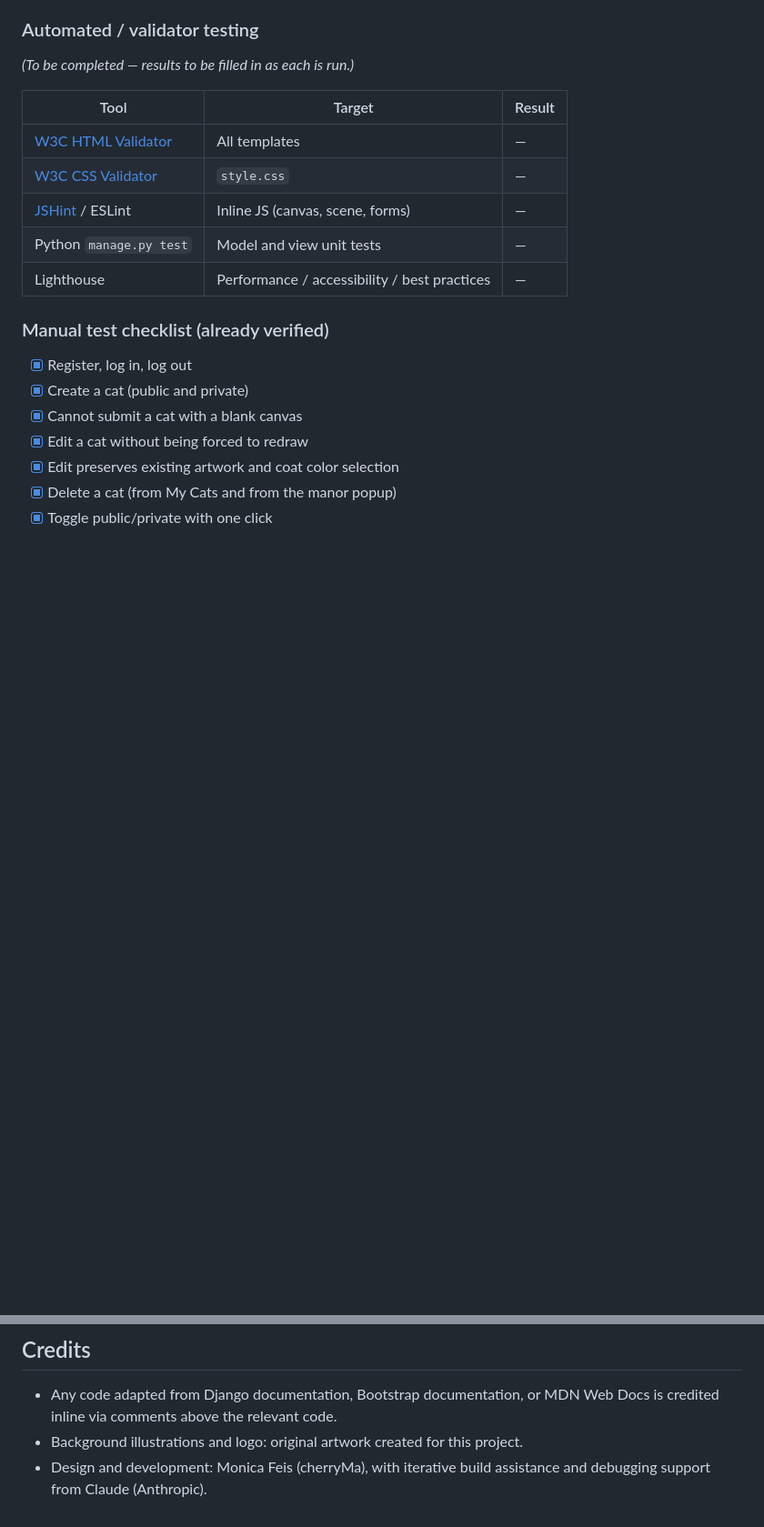
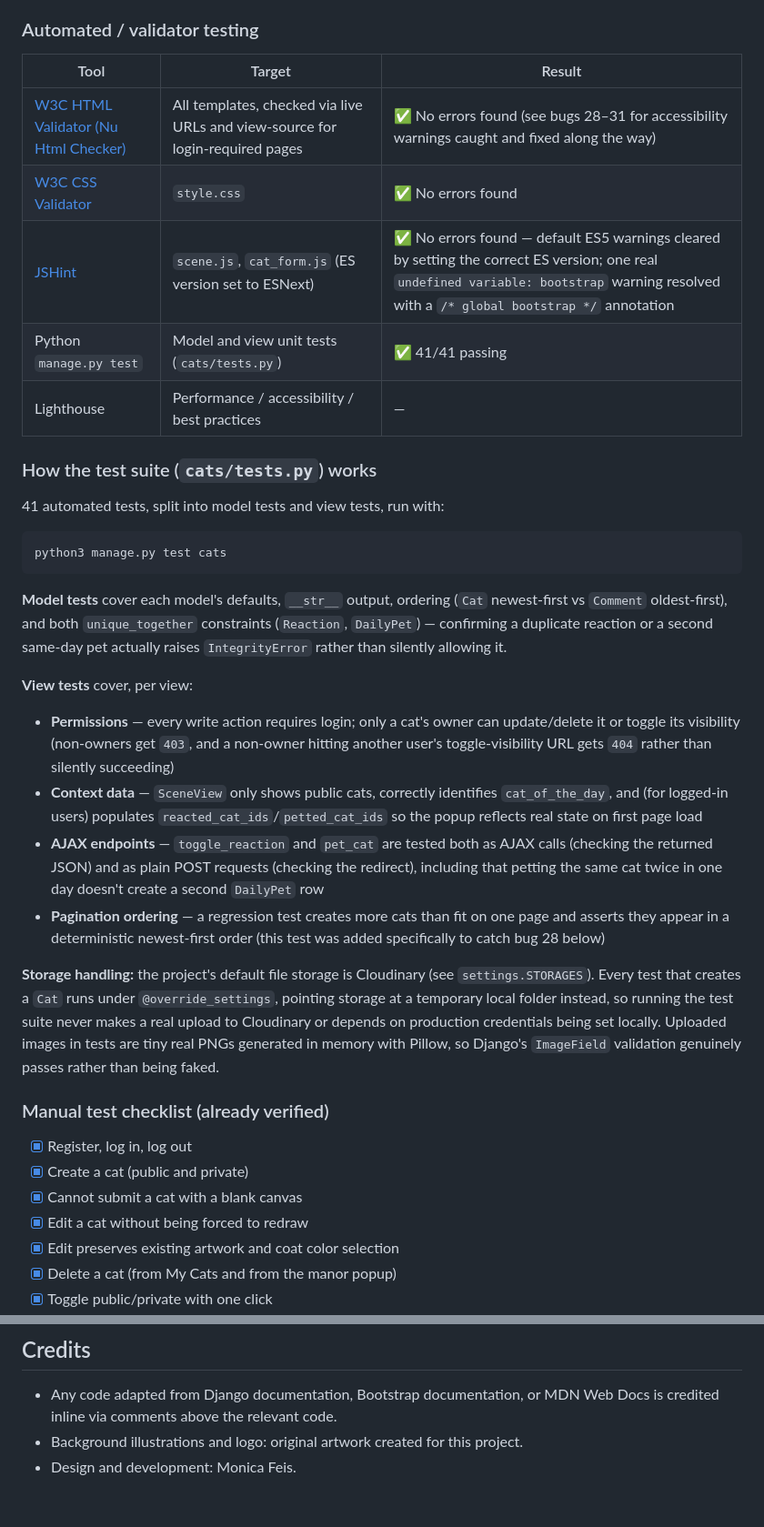
Before and after one commit to MonicaFeis/monicat-manor, a Markdown page: README.md, 2 parts joined by grey strips. Shown at 91% size. GitHub-like rendering; blank space fills up the shorter version.

Commit message:
Update README and setup.md

````diff
--- a/README.md
+++ b/README.md
@@ -311,15 +311,52 @@ for the specific issues this testing surfaced and how each was resolved.
 
 ### Automated / validator testing
 
-*(To be completed — results to be filled in as each is run.)*
-
 | Tool | Target | Result |
 |---|---|---|
-| [W3C HTML Validator](https://validator.w3.org/) | All templates | — |
-| [W3C CSS Validator](https://jigsaw.w3.org/css-validator/) | `style.css` | — |
-| [JSHint](https://jshint.com/) / ESLint | Inline JS (canvas, scene, forms) | — |
-| Python `manage.py test` | Model and view unit tests | — |
+| [W3C HTML Validator (Nu Html Checker)](https://validator.w3.org/) | All templates, checked via live URLs and view-source for login-required pages | ✅ No errors found (see bugs 28–31 for accessibility warnings caught and fixed along the way) |
+| [W3C CSS Validator](https://jigsaw.w3.org/css-validator/) | `style.css` | ✅ No errors found |
+| [JSHint](https://jshint.com/) | `scene.js`, `cat_form.js` (ES version set to ESNext) | ✅ No errors found — default ES5 warnings cleared by setting the correct ES version; one real `undefined variable: bootstrap` warning resolved with a `/* global bootstrap */` annotation |
+| Python `manage.py test` | Model and view unit tests (`cats/tests.py`) | ✅ 41/41 passing |
 | Lighthouse | Performance / accessibility / best practices | — |
+
+### How the test suite (`cats/tests.py`) works
+
+41 automated tests, split into model tests and view tests, run with:
+```
+python3 manage.py test cats
+```
+
+**Model tests** cover each model's defaults, `__str__` output, ordering
+(`Cat` newest-first vs `Comment` oldest-first), and both `unique_together`
+constraints (`Reaction`, `DailyPet`) — confirming a duplicate reaction or a
+second same-day pet actually raises `IntegrityError` rather than silently
+allowing it.
+
+**View tests** cover, per view:
+- **Permissions** — every write action requires login; only a cat's owner
+  can update/delete it or toggle its visibility (non-owners get `403`, and
+  a non-owner hitting another user's toggle-visibility URL gets `404`
+  rather than silently succeeding)
+- **Context data** — `SceneView` only shows public cats, correctly
+  identifies `cat_of_the_day`, and (for logged-in users) populates
+  `reacted_cat_ids`/`petted_cat_ids` so the popup reflects real state on
+  first page load
+- **AJAX endpoints** — `toggle_reaction` and `pet_cat` are tested both as
+  AJAX calls (checking the returned JSON) and as plain POST requests
+  (checking the redirect), including that petting the same cat twice in
+  one day doesn't create a second `DailyPet` row
+- **Pagination ordering** — a regression test creates more cats than fit
+  on one page and asserts they appear in a deterministic newest-first
+  order (this test was added specifically to catch bug 28 below)
+
+**Storage handling:** the project's default file storage is Cloudinary
+(see `settings.STORAGES`). Every test that creates a `Cat` runs under
+`@override_settings`, pointing storage at a temporary local folder
+instead, so running the test suite never makes a real upload to
+Cloudinary or depends on production credentials being set locally.
+Uploaded images in tests are tiny real PNGs generated in memory with
+Pillow, so Django's `ImageField` validation genuinely passes rather than
+being faked.
 
 ### Manual test checklist (already verified)
 
@@ -412,5 +455,4 @@ documented in [SETUP.md](SETUP.md).
   MDN Web Docs is credited inline via comments above the relevant code.
 - Background illustrations and logo: original artwork created for this
   project.
-- Design and development: Monica Feis (cherryMa), with iterative build
-  assistance and debugging support from Claude (Anthropic).
+- Design and development: Monica Feis.
````
Also changed, not shown: other parts of README.md (+6 -0 lines).
